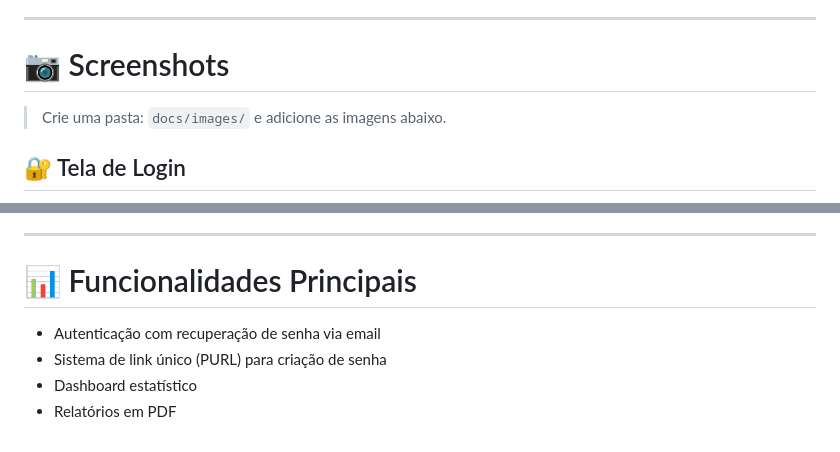
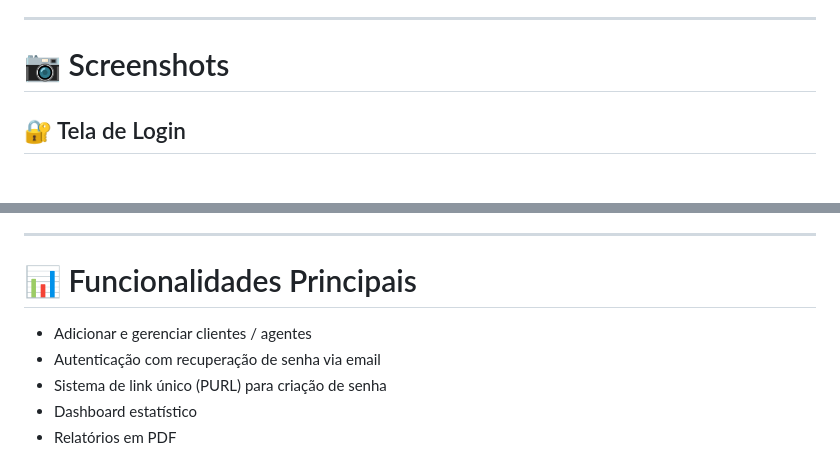
Before and after one commit to codorco/Sistema-de-cadastro-de-clientes, a Markdown page: README.md, 2 parts joined by grey strips. Drawn GitHub-style; blank space fills up the shorter version.

Commit message:
Readme 2

```diff
--- a/README.md
+++ b/README.md
@@ -12,8 +12,6 @@ Projeto focado em autenticação segura, criptografia de dados sensíveis, contr
 ---
 
 # 📷 Screenshots
-
-> Crie uma pasta: `docs/images/` e adicione as imagens abaixo.
 
 ## 🔐 Tela de Login
 ![Login](docs/images/login.jpg)
@@ -192,6 +190,7 @@ http://localhost
 
 # 📊 Funcionalidades Principais
 
+- Adicionar e gerenciar clientes / agentes
 - Autenticação com recuperação de senha via email
 - Sistema de link único (PURL) para criação de senha
 - Dashboard estatístico
```
